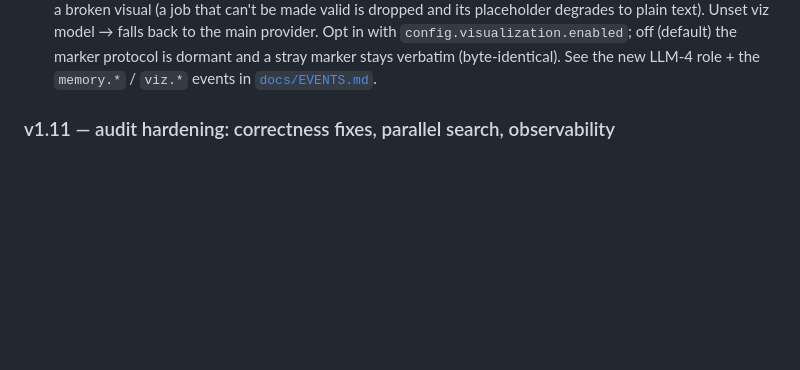
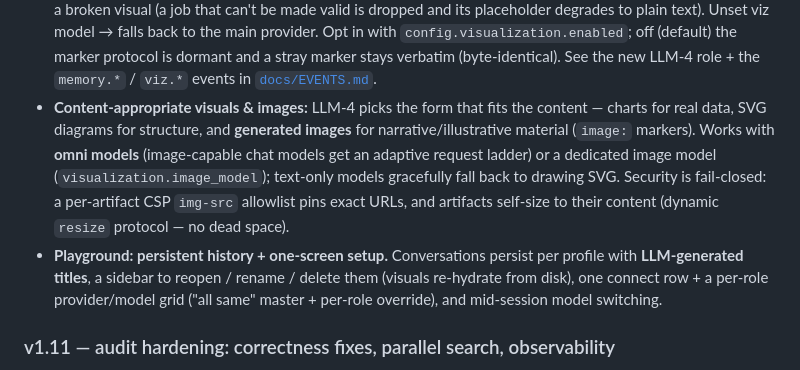
Before and after one commit to MinwooKim1990/sherlock, a Markdown page: README.md, the part around the change. Drawn GitHub-style; blank space fills up the shorter version.

```diff
--- a/README.md
+++ b/README.md
@@ -743,6 +743,17 @@ Two headline features, each with a byte-identical off-state.
   Opt in with `config.visualization.enabled`; off (default) the marker protocol is dormant
   and a stray marker stays verbatim (byte-identical). See the new LLM-4 role + the
   `memory.*` / `viz.*` events in [`docs/EVENTS.md`](docs/EVENTS.md).
+- **Content-appropriate visuals & images:** LLM-4 picks the form that fits the content —
+  charts for real data, SVG diagrams for structure, and **generated images** for
+  narrative/illustrative material (`image:` markers). Works with **omni models**
+  (image-capable chat models get an adaptive request ladder) or a dedicated image model
+  (`visualization.image_model`); text-only models gracefully fall back to drawing SVG.
+  Security is fail-closed: a per-artifact CSP `img-src` allowlist pins exact URLs, and
+  artifacts self-size to their content (dynamic `resize` protocol — no dead space).
+- **Playground: persistent history + one-screen setup.** Conversations persist per
+  profile with **LLM-generated titles**, a sidebar to reopen / rename / delete them
+  (visuals re-hydrate from disk), one connect row + a per-role provider/model grid
+  ("all same" master + per-role override), and mid-session model switching.
 
 ### v1.11 — audit hardening: correctness fixes, parallel search, observability
 A five-agent audit of v1.10 drove this maintenance release. No accuracy defaults
```
Also changed, not shown: README.ko.md (+10 -0 lines).
